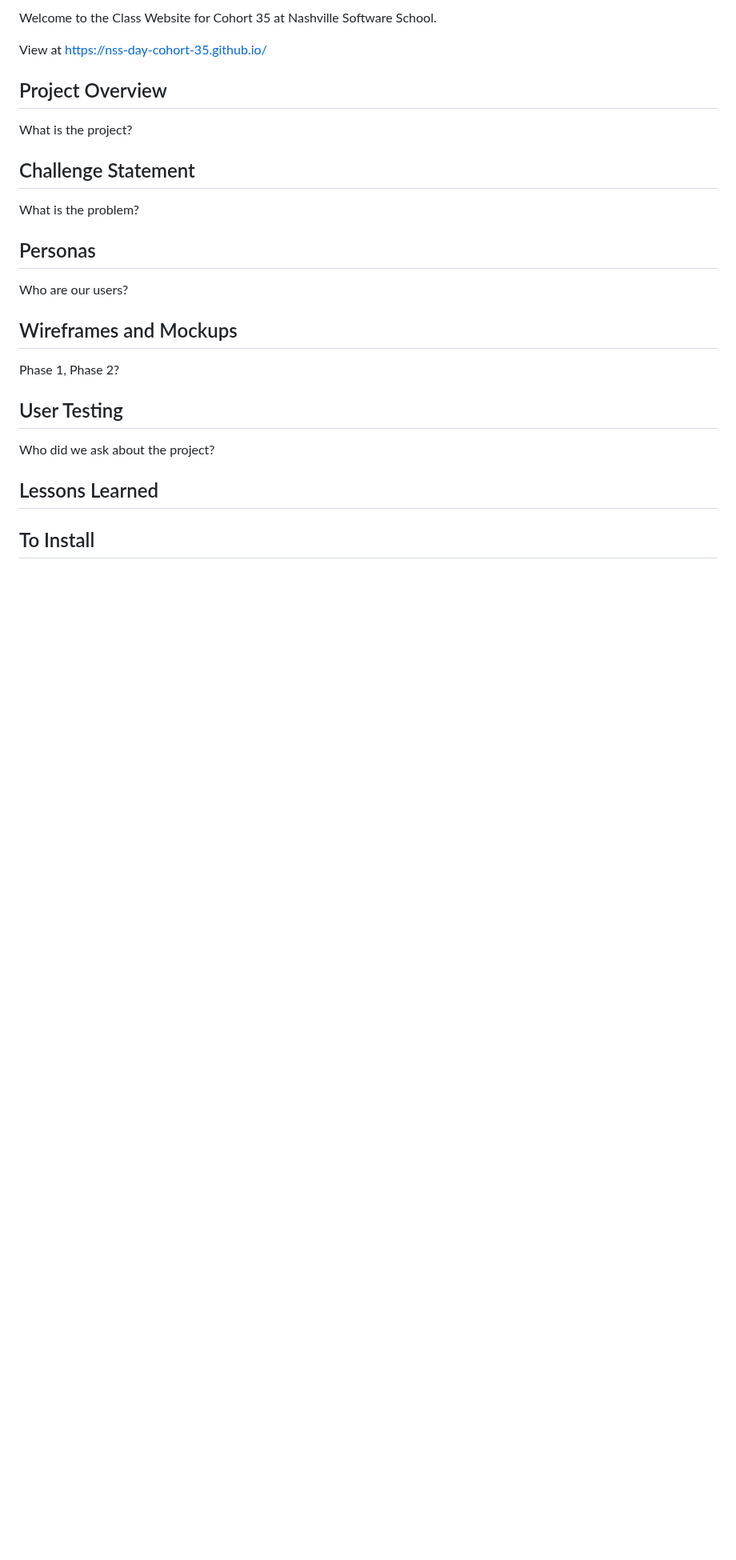
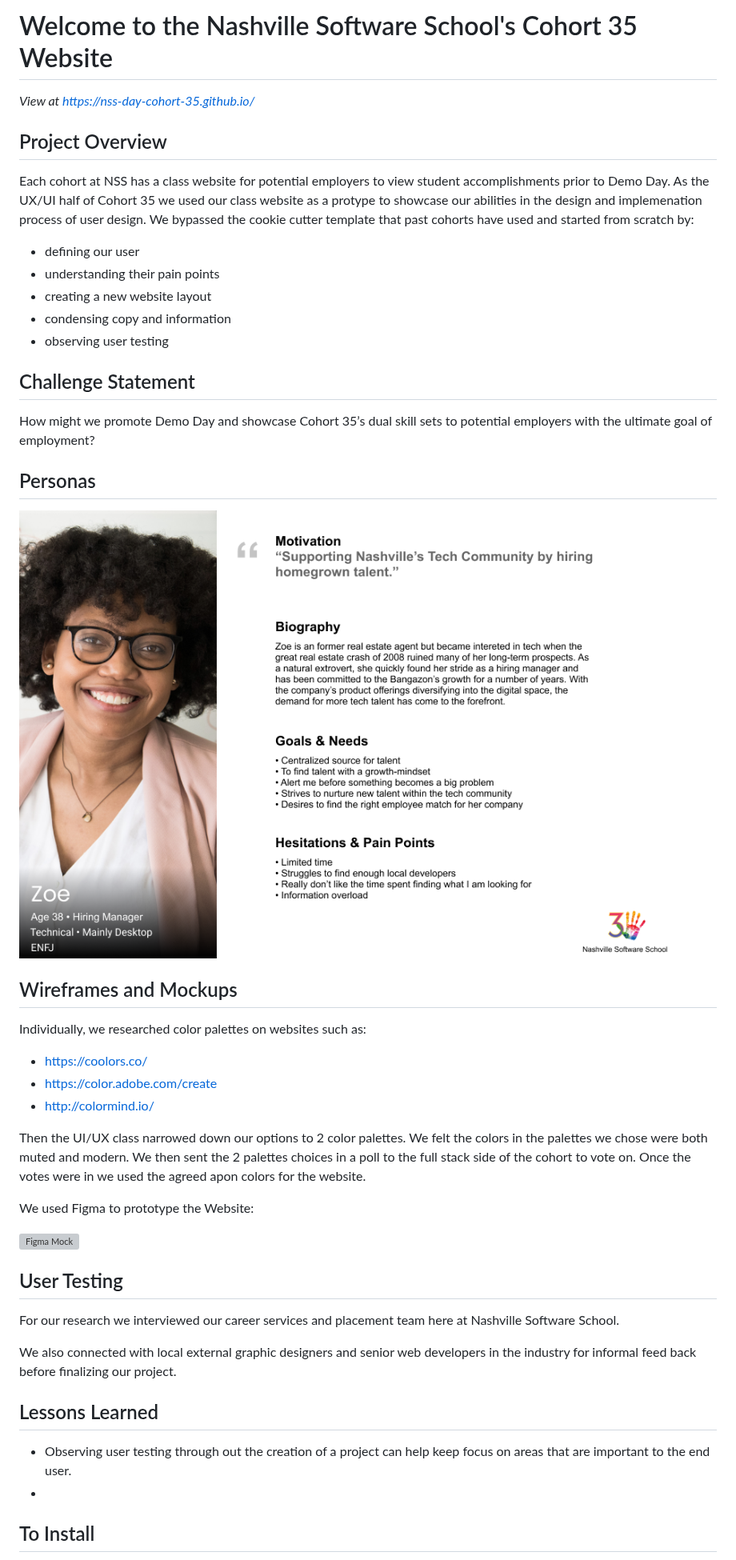
Before and after one commit to nss-day-cohort-35/website, a Markdown page: README.md, the part around the change. Shown at 80% size. GitHub-like rendering; pictures changed too: RMImages/Persona.png (added); blank space fills up the shorter version; grey boxes are pictures that could not be loaded.

Commit message:
added ReamMe info and images, added quotes to database, added favicon

```diff
--- a/README.md
+++ b/README.md
@@ -1,24 +1,46 @@
-Welcome to the Class Website for Cohort 35 at Nashville Software School.
+# Welcome to the Nashville Software School's Cohort 35 Website
 
-View at https://nss-day-cohort-35.github.io/
+*View at https://nss-day-cohort-35.github.io/*
 
 ## Project Overview
-What is the project?
+Each cohort at NSS has a class website for potential employers to view student accomplishments prior to Demo Day. As the UX/UI half of Cohort 35 we used our class website as a protype to showcase our abilities in the design and implemenation process of user design. We bypassed the cookie cutter template that past cohorts have used and started from scratch by:
+
++ defining our user
++ understanding their pain points
++ creating a new website layout
++ condensing copy and information
++ observing user testing
 
 ## Challenge Statement
-What is the problem?
+How might we promote Demo Day and showcase Cohort 35’s dual skill sets to potential employers with the ultimate goal of employment?
 
 ## Personas
-Who are our users?
+<img src="RMImages/Persona.png" alt="Persona">
 
 ## Wireframes and Mockups
 
-Phase 1, Phase 2?
+Individually, we researched color palettes on websites such as:
+
++ https://coolors.co/
++ https://color.adobe.com/create
++ http://colormind.io/
+
+Then the UI/UX class narrowed down our options to 2 color palettes. We felt the colors in the palettes we chose were both muted and modern. We then sent the 2 palettes choices in a poll to the full stack side of the cohort to vote on. Once the votes were in we used the agreed apon colors for the website.
+
+We used Figma to prototype the Website:
+
+<img src="RMImages/Figma.png" alt="Figma Mock">
 
 ## User Testing
-Who did we ask about the project?
+For our research we interviewed our career services and placement team here at Nashville Software School.
+
+We also connected with local external graphic designers and senior web developers in the industry for informal feed back before finalizing our project.
 
 ## Lessons Learned
+
++ Observing user testing through out the creation of a project can help keep focus on areas that are important to the end user.
++
+
 
 ## To Install
 In the project directory, run:
```
Also changed, not shown: 3 other files.
